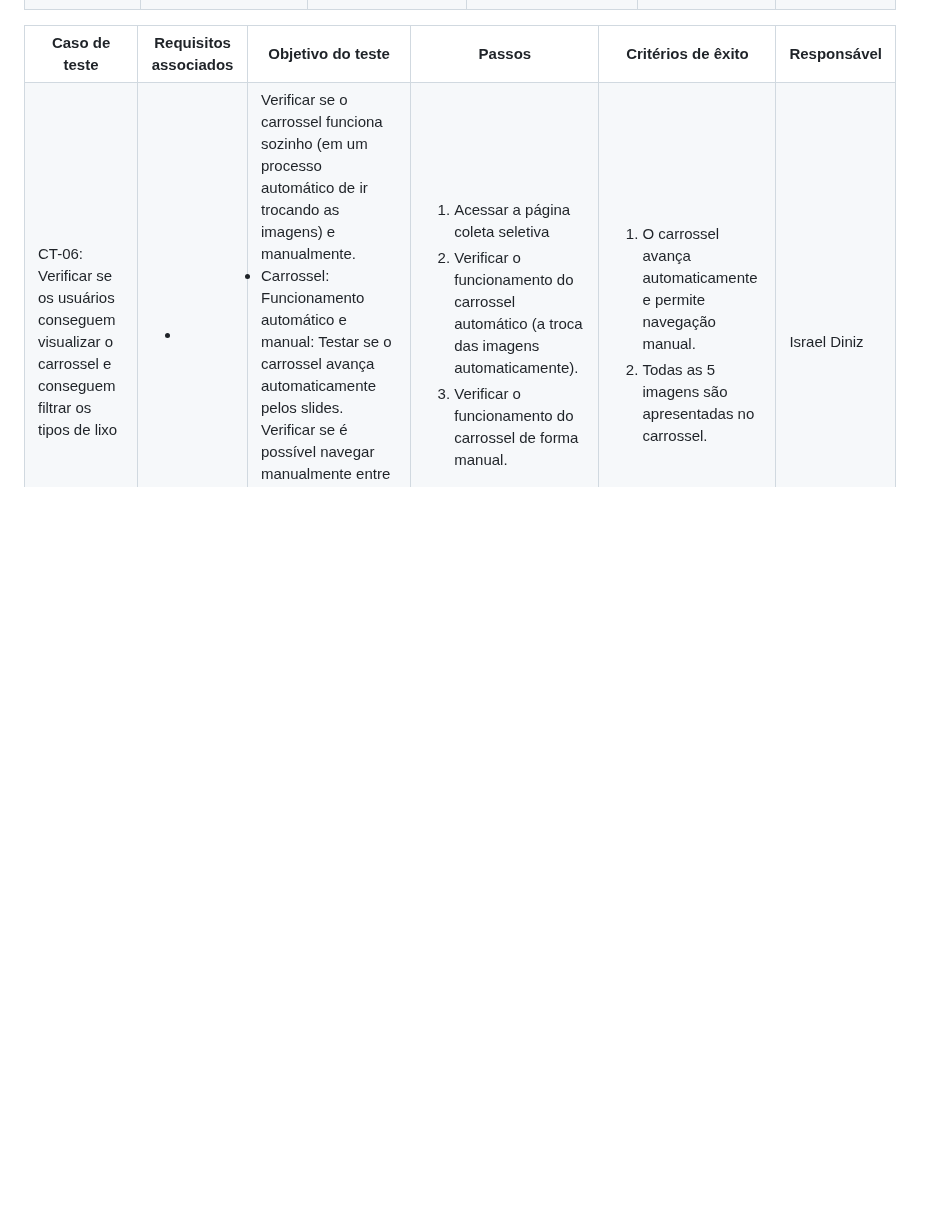
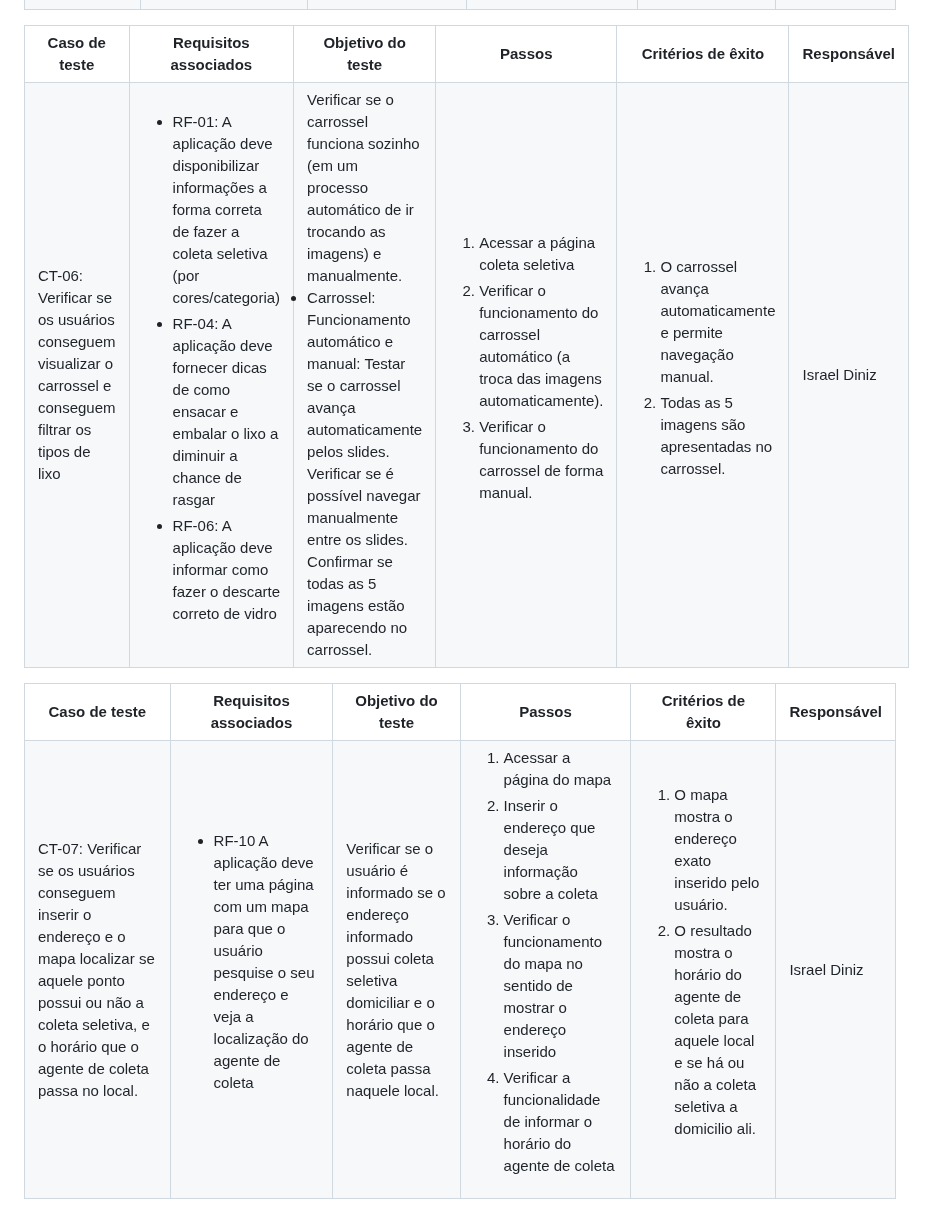
Before and after one commit to ICEI-PUC-Minas-PMV-ADS/pmv-ads-2023-2-e1-proj-web-t5-clean-project, a Markdown page: documentos/07-Plano de Testes de Software.md, the part around the change. Rendered like a GitHub page; blank space fills up the shorter version.

Commit message:
Update 07-Plano de Testes de Software.md
Caso de Teste 07 - Israel Diniz

```diff
--- a/documentos/07-Plano de Testes de Software.md
+++ b/documentos/07-Plano de Testes de Software.md
@@ -236,8 +236,10 @@ e logo embaixo vai ter o botão sair</li>
   <tr>
   <td>CT-06: Verificar se os usuários conseguem visualizar o carrossel e conseguem filtrar os tipos de lixo</td>
   <td>
-  <ul>
-    <li> </li>
+   <ul>
+    <li>RF-01: A aplicação deve disponibilizar informações a forma correta de fazer a coleta seletiva (por cores/categoria)</li>
+<li>RF-04: A aplicação deve fornecer dicas de como ensacar e embalar o lixo a diminuir a chance de rasgar</li>
+<li>RF-06: A aplicação deve informar como fazer o descarte correto de vidro</li>
     </ul>
   </td>
   <td>Verificar se o carrossel funciona sozinho (em um processo automático de ir trocando as imagens) e manualmente.
@@ -264,3 +266,38 @@ Confirmar se todas as 5 imagens estão aparecendo no carrossel.
   <td>Israel Diniz</td>
  </tr>
 </table>
+
+<table>
+ <tr>
+  <th>Caso de teste</th>
+  <th>Requisitos associados</th>
+  <th>Objetivo do teste</th>
+  <th>Passos</th>
+  <th>Critérios de êxito</th>
+  <th>Responsável</th>
+ </tr>
+  <tr>
+  <td>CT-07: Verificar se os usuários conseguem inserir o endereço e o mapa localizar se aquele ponto possui ou não a coleta seletiva, e o horário que o agente de coleta passa no local.</td>
+  <td>
+  <ul>
+    <li>RF-10	A aplicação deve ter uma página com um mapa para que o usuário pesquise o seu endereço e veja a localização do agente de coleta </li>
+    </ul>
+  </td>
+  <td>Verificar se o usuário é informado se o endereço informado possui coleta seletiva domiciliar e o horário que o agente de coleta passa naquele local.
+</td>
+  <td>
+   <ol>
+   <li>Acessar a página do mapa</li>
+    <li>Inserir o endereço que deseja informação sobre a coleta</li>
+    <li>Verificar o funcionamento do mapa no sentido de mostrar o endereço inserido</li>
+    <li>Verificar a funcionalidade de informar o horário do agente de coleta</li>
+    </ol>
+   </td>
+  <td>
+   <ol>
+    <li>O mapa mostra o endereço exato inserido pelo usuário.</li>
+    <li>O resultado mostra o horário do agente de coleta para aquele local e se há ou não a coleta seletiva a domicilio ali.</li>
+   </td>
+  <td>Israel Diniz</td>
+ </tr>
+</table>
```
